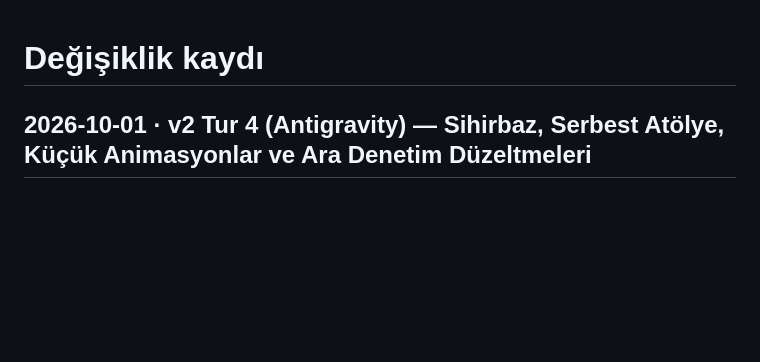
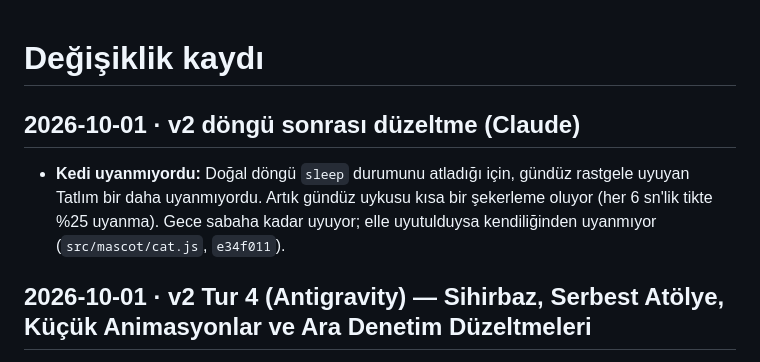
Before and after one commit to elifzmen203-cloud/site-atolyesi, a Markdown page: CHANGELOG.md, the part around the change. GitHub-like rendering; blank space fills up the shorter version.

Commit message:
[claude] docs: CHANGELOG kedi duzeltmesi

```diff
--- a/CHANGELOG.md
+++ b/CHANGELOG.md
@@ -1,4 +1,7 @@
 # Değişiklik kaydı
+
+## 2026-10-01 · v2 döngü sonrası düzeltme (Claude)
+- **Kedi uyanmıyordu:** Doğal döngü `sleep` durumunu atladığı için, gündüz rastgele uyuyan Tatlım bir daha uyanmıyordu. Artık gündüz uykusu kısa bir şekerleme oluyor (her 6 sn'lik tikte %25 uyanma). Gece sabaha kadar uyuyor; elle uyutulduysa kendiliğinden uyanmıyor (`src/mascot/cat.js`, `e34f011`).
 
 ## 2026-10-01 · v2 Tur 4 (Antigravity) — Sihirbaz, Serbest Atölye, Küçük Animasyonlar ve Ara Denetim Düzeltmeleri
 - **Ara Denetim 3 Düzeltmeleri:**
```
